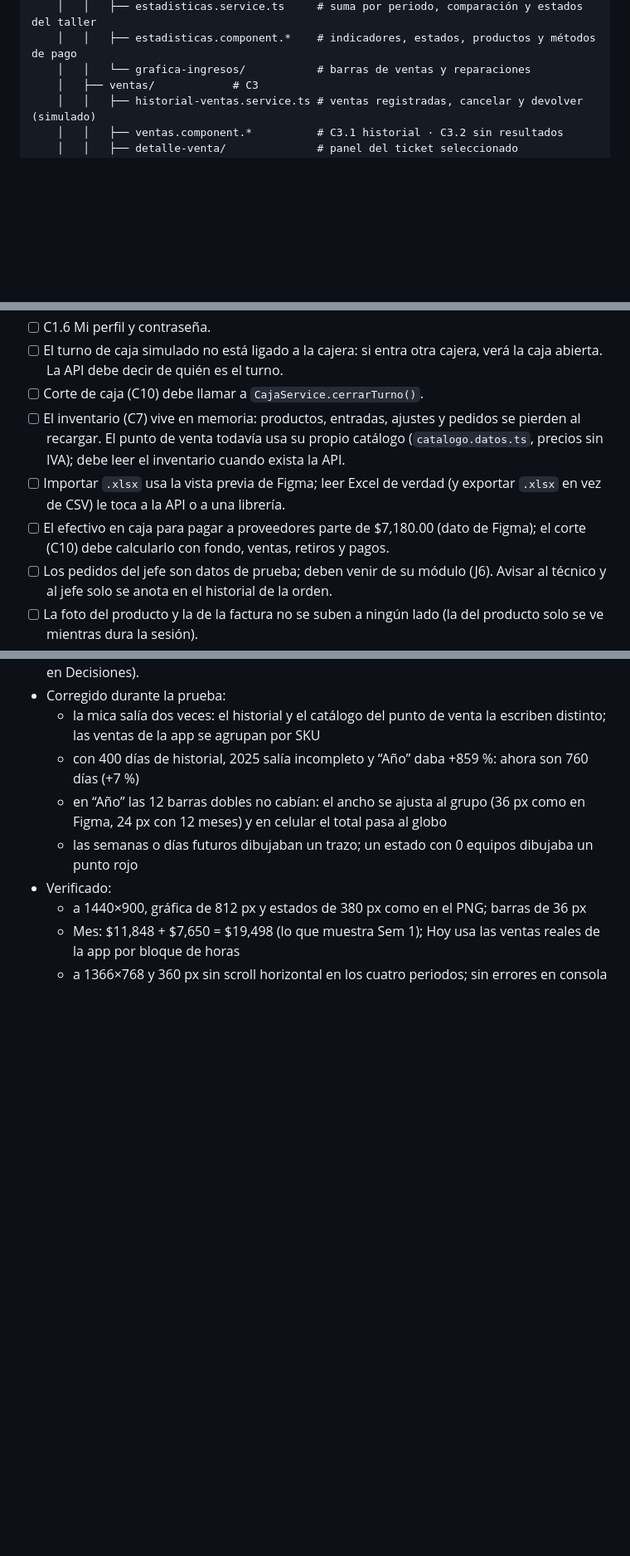
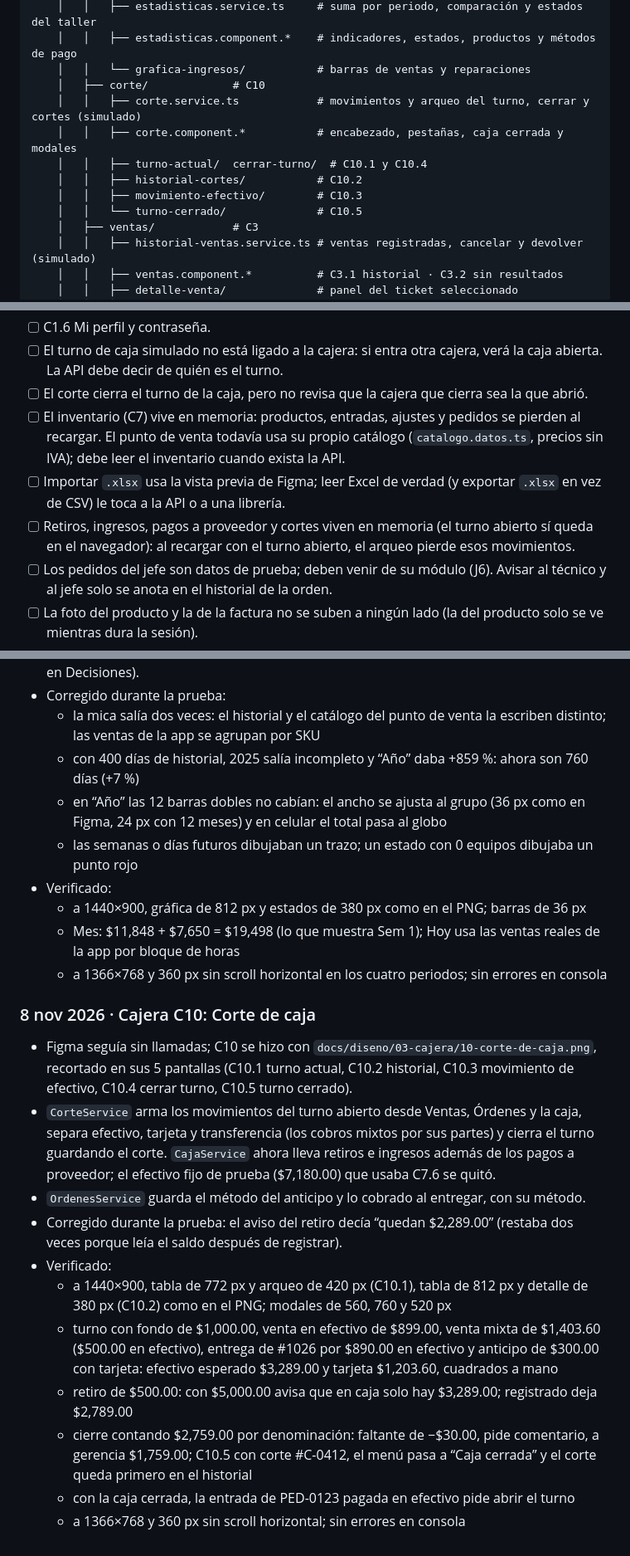
Before and after one commit to dianaaochoa/SHURI-Sistema-Gestion, a Markdown page: frontend/BITACORA.md, 3 parts joined by grey strips. Shown at 83% size. Drawn GitHub-style; blank space fills up the shorter version.

Commit message:
docs(frontend): bitácora y grafos con Corte de caja (C10)

```diff
--- a/frontend/BITACORA.md
+++ b/frontend/BITACORA.md
@@ -426,6 +451,13 @@ frontend/src/
     │   │   ├── estadisticas.service.ts     # suma por periodo, comparación y estados del taller
     │   │   ├── estadisticas.component.*    # indicadores, estados, productos y métodos de pago
     │   │   └── grafica-ingresos/           # barras de ventas y reparaciones
+    │   ├── corte/             # C10
+    │   │   ├── corte.service.ts            # movimientos y arqueo del turno, cerrar y cortes (simulado)
+    │   │   ├── corte.component.*           # encabezado, pestañas, caja cerrada y modales
+    │   │   ├── turno-actual/  cerrar-turno/  # C10.1 y C10.4
+    │   │   ├── historial-cortes/           # C10.2
+    │   │   ├── movimiento-efectivo/        # C10.3
+    │   │   └── turno-cerrado/              # C10.5
     │   ├── ventas/            # C3
     │   │   ├── historial-ventas.service.ts # ventas registradas, cancelar y devolver (simulado)
     │   │   ├── ventas.component.*          # C3.1 historial · C3.2 sin resultados
@@ -638,10 +675,10 @@ Reglas tomadas del [README principal](../README.md) (sección 12) y de [`.github
 - [ ] El campo “Monto recibido” muestra 1000 en vez de $1,000.00 al usar un monto rápido.
 - [ ] C1.6 Mi perfil y contraseña.
 - [ ] El turno de caja simulado no está ligado a la cajera: si entra otra cajera, verá la caja abierta. La API debe decir de quién es el turno.
-- [ ] Corte de caja (C10) debe llamar a `CajaService.cerrarTurno()`.
+- [ ] El corte cierra el turno de la caja, pero no revisa que la cajera que cierra sea la que abrió.
 - [ ] El inventario (C7) vive en memoria: productos, entradas, ajustes y pedidos se pierden al recargar. El punto de venta todavía usa su propio catálogo (`catalogo.datos.ts`, precios sin IVA); debe leer el inventario cuando exista la API.
 - [ ] Importar `.xlsx` usa la vista previa de Figma; leer Excel de verdad (y exportar `.xlsx` en vez de CSV) le toca a la API o a una librería.
-- [ ] El efectivo en caja para pagar a proveedores parte de $7,180.00 (dato de Figma); el corte (C10) debe calcularlo con fondo, ventas, retiros y pagos.
+- [ ] Retiros, ingresos, pagos a proveedor y cortes viven en memoria (el turno abierto sí queda en el navegador): al recargar con el turno abierto, el arqueo pierde esos movimientos.
 - [ ] Los pedidos del jefe son datos de prueba; deben venir de su módulo (J6). Avisar al técnico y al jefe solo se anota en el historial de la orden.
 - [ ] La foto del producto y la de la factura no se suben a ningún lado (la del producto solo se ve mientras dura la sesión).
 
@@ -855,3 +892,16 @@ Reglas tomadas del [README principal](../README.md) (sección 12) y de [`.github
   - a 1440×900, gráfica de 812 px y estados de 380 px como en el PNG; barras de 36 px
   - Mes: $11,848 + $7,650 = $19,498 (lo que muestra Sem 1); Hoy usa las ventas reales de la app por bloque de horas
   - a 1366×768 y 360 px sin scroll horizontal en los cuatro periodos; sin errores en consola
+
+### 8 nov 2026 · Cajera C10: Corte de caja
+- Figma seguía sin llamadas; C10 se hizo con `docs/diseno/03-cajera/10-corte-de-caja.png`, recortado en sus 5 pantallas (C10.1 turno actual, C10.2 historial, C10.3 movimiento de efectivo, C10.4 cerrar turno, C10.5 turno cerrado).
+- `CorteService` arma los movimientos del turno abierto desde Ventas, Órdenes y la caja, separa efectivo, tarjeta y transferencia (los cobros mixtos por sus partes) y cierra el turno guardando el corte. `CajaService` ahora lleva retiros e ingresos además de los pagos a proveedor; el efectivo fijo de prueba ($7,180.00) que usaba C7.6 se quitó.
+- `OrdenesService` guarda el método del anticipo y lo cobrado al entregar, con su método.
+- Corregido durante la prueba: el aviso del retiro decía “quedan $2,289.00” (restaba dos veces porque leía el saldo después de registrar).
+- Verificado:
+  - a 1440×900, tabla de 772 px y arqueo de 420 px (C10.1), tabla de 812 px y detalle de 380 px (C10.2) como en el PNG; modales de 560, 760 y 520 px
+  - turno con fondo de $1,000.00, venta en efectivo de $899.00, venta mixta de $1,403.60 ($500.00 en efectivo), entrega de #1026 por $890.00 en efectivo y anticipo de $300.00 con tarjeta: efectivo esperado $3,289.00 y tarjeta $1,203.60, cuadrados a mano
+  - retiro de $500.00: con $5,000.00 avisa que en caja solo hay $3,289.00; registrado deja $2,789.00
+  - cierre contando $2,759.00 por denominación: faltante de −$30.00, pide comentario, a gerencia $1,759.00; C10.5 con corte #C-0412, el menú pasa a “Caja cerrada” y el corte queda primero en el historial
+  - con la caja cerrada, la entrada de PED-0123 pagada en efectivo pide abrir el turno
+  - a 1366×768 y 360 px sin scroll horizontal; sin errores en consola
```
Also changed, not shown: other parts of frontend/BITACORA.md (+35 -5 lines).
